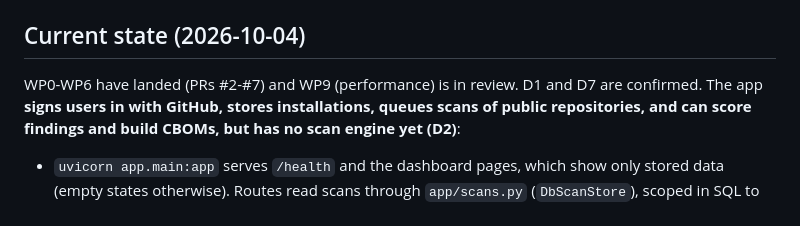
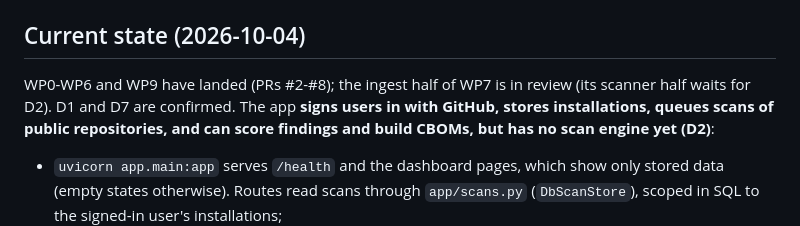
Before and after one commit to corsinlo/quantsiv-app, a Markdown page: CLAUDE.md, the part around the change. GitHub-like rendering.

Commit message:
Mark WP9 done (#8)
Co-Authored-By: Claude Opus 5.5 <noreply@anthropic.com>
Claude-Session: https://claude.ai/code/session_01PdUVSJc9rJFL1yuFhmnKEz

```diff
--- a/CLAUDE.md
+++ b/CLAUDE.md
@@ -9,7 +9,8 @@ spec, revision 1.1).
 
 ## Current state (2026-10-04)
 
-WP0-WP6 have landed (PRs #2-#7) and WP9 (performance) is in review. D1 and D7
+WP0-WP6 and WP9 have landed (PRs #2-#8); the ingest half of WP7 is in review (its scanner half
+waits for D2). D1 and D7
 are confirmed. The app **signs users in with GitHub, stores installations, queues scans of public
 repositories, and can score findings and build CBOMs, but has no scan engine yet (D2)**:
 - `uvicorn app.main:app` serves `/health` and the dashboard pages, which show only stored data
```
Also changed, not shown: docs/audit/REMEDIATION_PLAN.md (+1 -1 lines).
